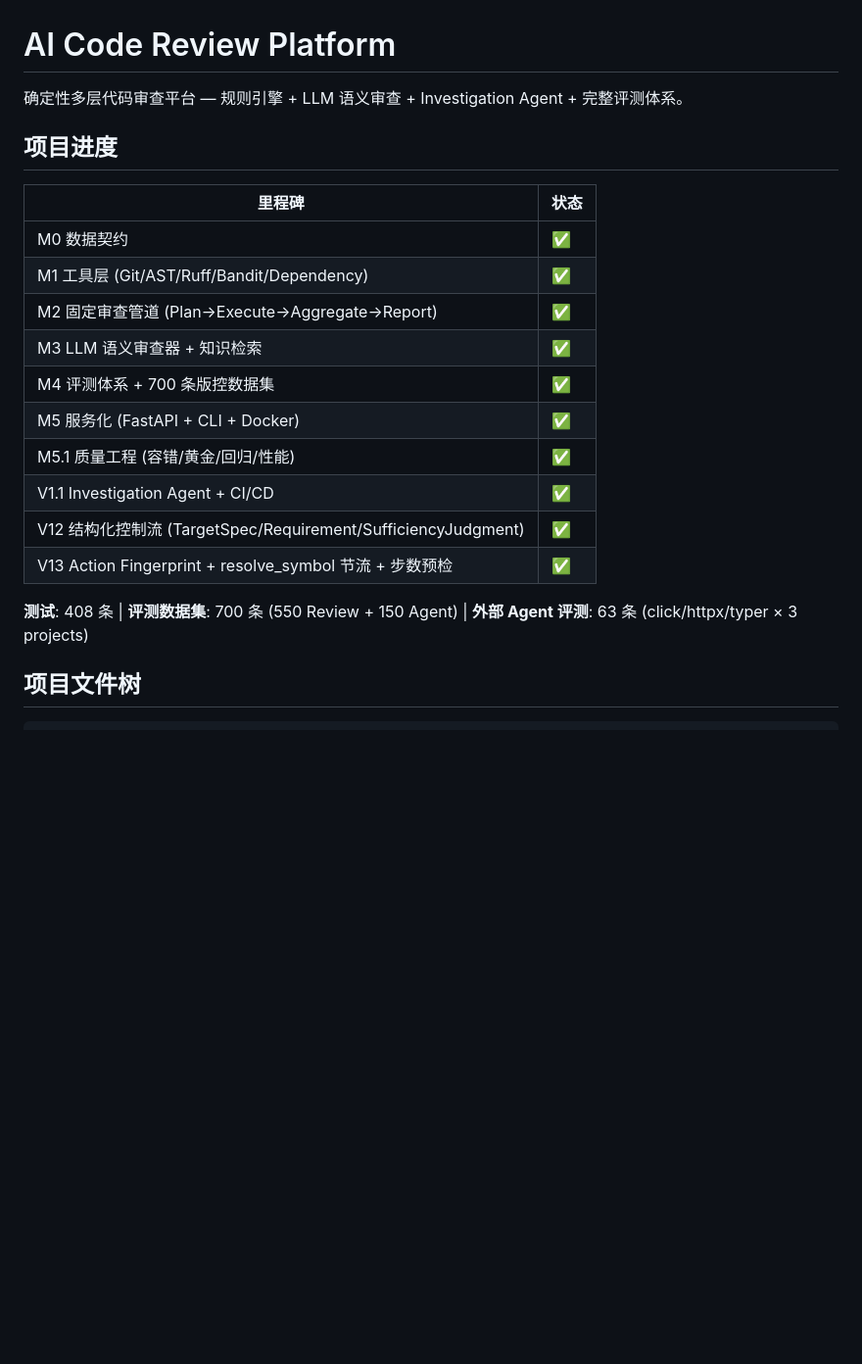
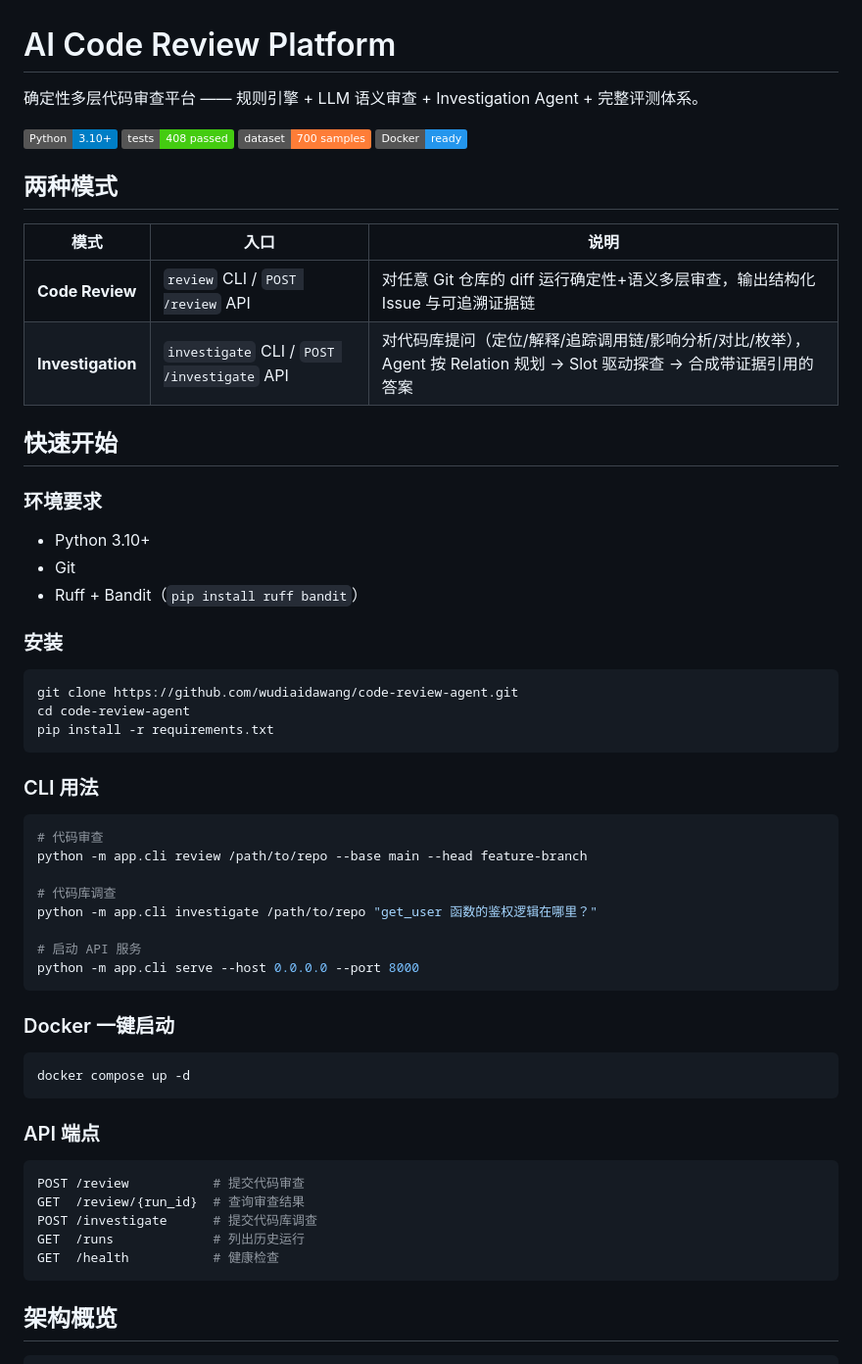
Before and after one commit to wudiaidawang/code-review-agent, a Markdown page: README.md, the part around one of its changes. Shown at 98% size. Drawn GitHub-style; badges without logos; blank space fills up the shorter version.

````diff
--- a/README.md
+++ b/README.md
@@ -1,24 +1,64 @@
 # AI Code Review Platform
 
-确定性多层代码审查平台 — 规则引擎 + LLM 语义审查 + Investigation Agent + 完整评测体系。
+确定性多层代码审查平台 —— 规则引擎 + LLM 语义审查 + Investigation Agent + 完整评测体系。
 
-## 项目进度
+[![Python](https://img.shields.io/badge/Python-3.10%2B-blue)](https://www.python.org/)
+[![Tests](https://img.shields.io/badge/tests-408%20passed-brightgreen)]()
+[![Dataset](https://img.shields.io/badge/dataset-700%20samples-orange)]()
+[![Docker](https://img.shields.io/badge/Docker-ready-2496ED?logo=docker)]()
 
-| 里程碑 | 状态 |
-|--------|------|
-| M0 数据契约 | ✅ |
-| M1 工具层 (Git/AST/Ruff/Bandit/Dependency) | ✅ |
-| M2 固定审查管道 (Plan→Execute→Aggregate→Report) | ✅ |
-| M3 LLM 语义审查器 + 知识检索 | ✅ |
-| M4 评测体系 + 700 条版控数据集 | ✅ |
-| M5 服务化 (FastAPI + CLI + Docker) | ✅ |
-| M5.1 质量工程 (容错/黄金/回归/性能) | ✅ |
-| V1.1 Investigation Agent + CI/CD | ✅ |
-| V12 结构化控制流 (TargetSpec/Requirement/SufficiencyJudgment) | ✅ |
-| V13 Action Fingerprint + resolve_symbol 节流 + 步数预检 | ✅ |
+## 两种模式
 
-**测试**: 408 条 | **评测数据集**: 700 条 (550 Review + 150 Agent) | **外部 Agent 评测**: 63 条 (click/httpx/typer × 3 projects)
+| 模式 | 入口 | 说明 |
+|------|------|------|
+| **Code Review** | `review` CLI / `POST /review` API | 对任意 Git 仓库的 diff 运行确定性+语义多层审查，输出结构化 Issue 与可追溯证据链 |
+| **Investigation** | `investigate` CLI / `POST /investigate` API | 对代码库提问（定位/解释/追踪调用链/影响分析/对比/枚举），Agent 按 Relation 规划 → Slot 驱动探查 → 合成带证据引用的答案 |
 
-## 项目文件树
+## 快速开始
+
+### 环境要求
+
+- Python 3.10+
+- Git
+- Ruff + Bandit（`pip install ruff bandit`）
+
+### 安装
+
+```bash
+git clone https://github.com/wudiaidawang/code-review-agent.git
+cd code-review-agent
+pip install -r requirements.txt
+```
+
+### CLI 用法
+
+```bash
+# 代码审查
+python -m app.cli review /path/to/repo --base main --head feature-branch
+
+# 代码库调查
+python -m app.cli investigate /path/to/repo "get_user 函数的鉴权逻辑在哪里？"
+
+# 启动 API 服务
+python -m app.cli serve --host 0.0.0.0 --port 8000
+```
+
+### Docker 一键启动
+
+```bash
+docker compose up -d
+```
+
+### API 端点
+
+```bash
+POST /review           # 提交代码审查
+GET  /review/{run_id}  # 查询审查结果
+POST /investigate      # 提交代码库调查
+GET  /runs             # 列出历史运行
+GET  /health           # 健康检查
+```
+
+## 架构概览
 
 ```
````
Also changed, not shown: other parts of README.md (+136 -167 lines), docs/CHANGELOG.md (+18 -0 lines), docs/INDEX.md (+1 -1 lines).
